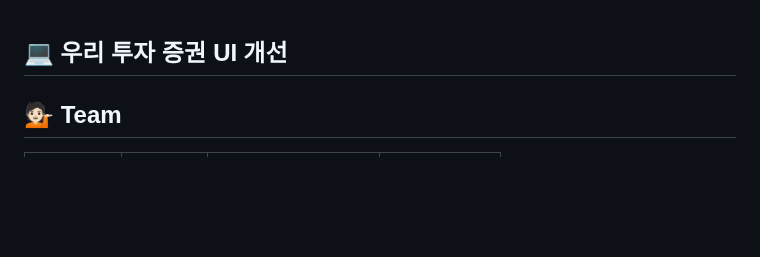
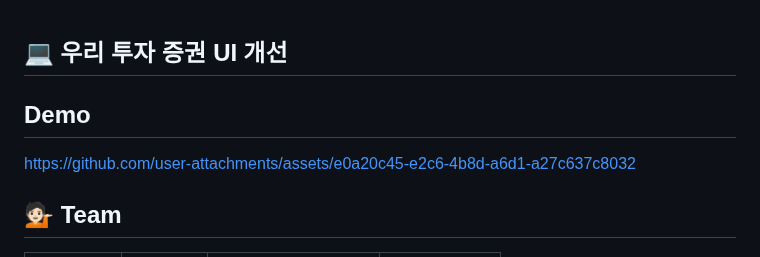
Before and after one commit to woorifisa-service-dev-4th/frontend-1st-woori-invest-web, a Markdown page: README.md, the part around the change. Rendered like a GitHub page; blank space fills up the shorter version.

```diff
--- a/README.md
+++ b/README.md
@@ -1,4 +1,8 @@
 ## 💻 우리 투자 증권 UI 개선
+
+## Demo
+
+https://github.com/user-attachments/assets/e0a20c45-e2c6-4b8d-a6d1-a27c637c8032
 
 ## 💁🏻 Team
 |                                                             **황유환**                                                              |                                                                  **조현식**                                                                  |                                                                       **황혜영**                                                                       |                                                                  **조윤주**                                                                  |
```
